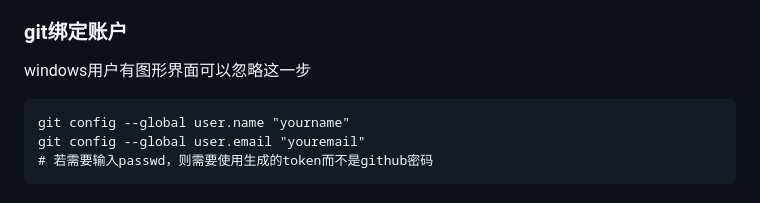
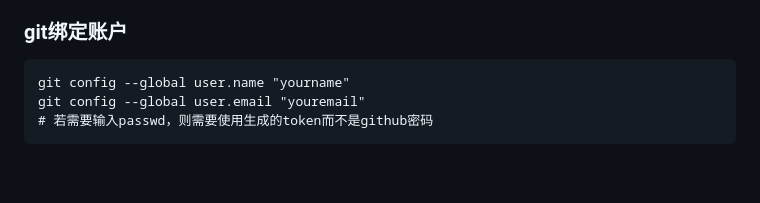
Before and after one commit to SEU-SIGMLSys/SEU-SIGMLSys.github.io, a Markdown page: README.md, the part around the change. Drawn GitHub-style; blank space fills up the shorter version.

```diff
--- a/README.md
+++ b/README.md
@@ -19,8 +19,6 @@
   - Pull Request并通过审核
 
 ### git绑定账户
-
-windows用户有图形界面可以忽略这一步
 
     git config --global user.name "yourname"
     git config --global user.email "youremail"
```
